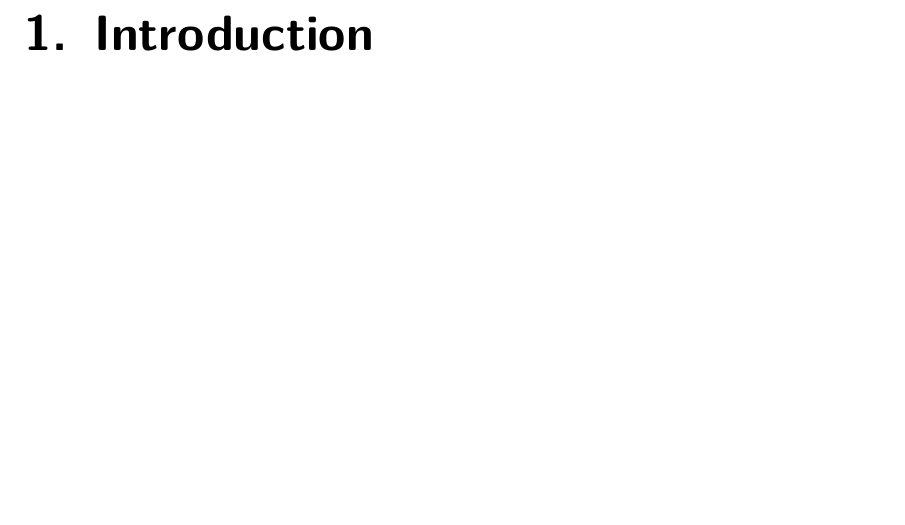
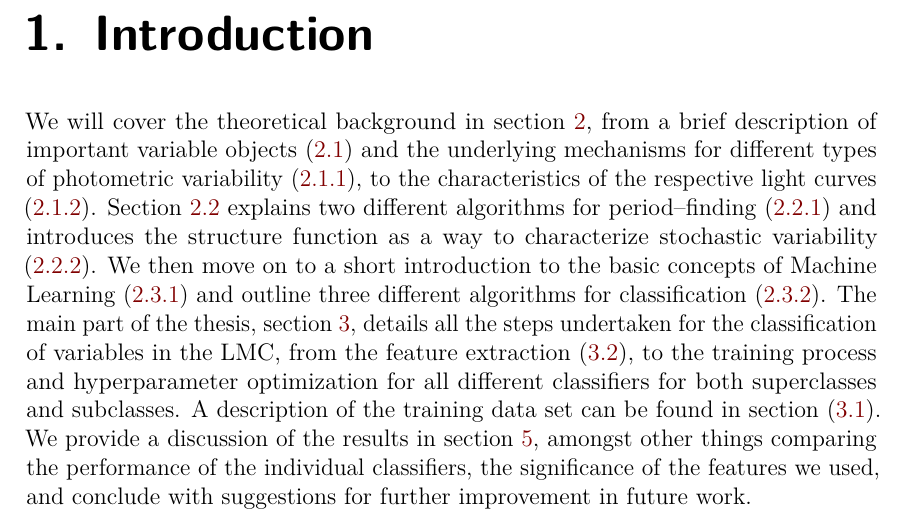
Before and after one commit to carlosal1015/variability-classifier-latex, a LaTeX thesis (thesis.tex, which reads chapters/introduction.tex): part of page 7 of 53, cut so that both start at the same text, the shorter picture padded with empty space. Compiled offline with pdfLaTeX.

Commit message:
Add description of structure of the thesis in introduction

```diff
--- a/chapters/introduction.tex
+++ b/chapters/introduction.tex
@@ -1,6 +1,11 @@
 % All about "turning data into knowledege"
+% Predicting the future based on the past
+% For a very long time, people thought of stars to be invariable and eternal...
 % Data flood in astronomy
+% Hipparcos and Gaia
 
-% Criteria for classifiers: Accuracy/Performance, Computational complexity, Scalability, Interpretability of the model, Simplicity of the model, Preprocessing work, Robustness (how does it perform if assumptions are slightly violated)
+% Criteria for classifiers: Accuracy/Performance, Computational complexity, Scalability, Interpretability of the model, Simplicity of the model, Preprocessing work
 
 % In the spirit of reproducible research (Donoho et al. 2008) all of the code and data necessary to reproduce all of the figures in this paper are included as auxiliary material.
+
+We will cover the theoretical background in section \ref{sec:theory}, from a brief description of important variable objects (\ref{sec:theory-variable-objects}) and the underlying mechanisms for different types of photometric variability (\ref{subsec:intrinsic-extrinsic-variability}), to the characteristics of the respective light curves (\ref{subsec:light-curves-variables}). Section \ref{sec:statistical-analysis-time-series} explains two different algorithms for period--finding (\ref{subsec:period-finding}) and introduces the structure function as a way to characterize stochastic variability (\ref{subsec:structure-function}). We then move on to a short introduction to the basic concepts of Machine Learning (\ref{sec:introduction-machine-learning}) and outline three different algorithms for classification (\ref{subsec:algorithms-classification-and-regression}). The main part of the thesis, section \ref{sec:main}, details all the steps undertaken for the classification of variables in the LMC, from the feature extraction (\ref{sec:feature-extraction}), to the training process and hyperparameter optimization for all different classifiers for both superclasses and subclasses. A description of the training data set can be found in section (\ref{sec:about-training-set}). We provide a discussion of the results in section \ref{sec:discussion}, amongst other things comparing the performance of the individual classifiers, the significance of the features we used, and conclude with suggestions for further improvement in future work.
```
